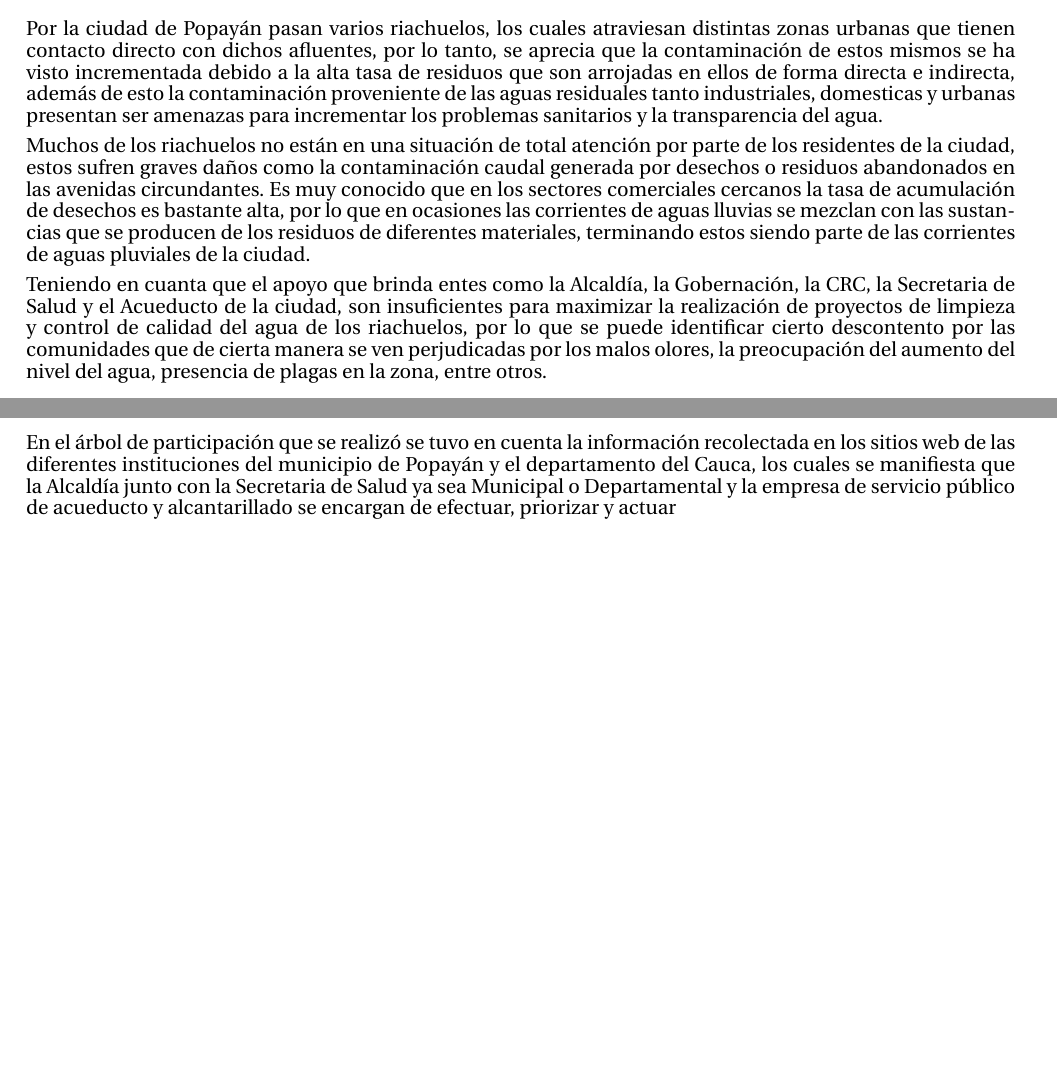
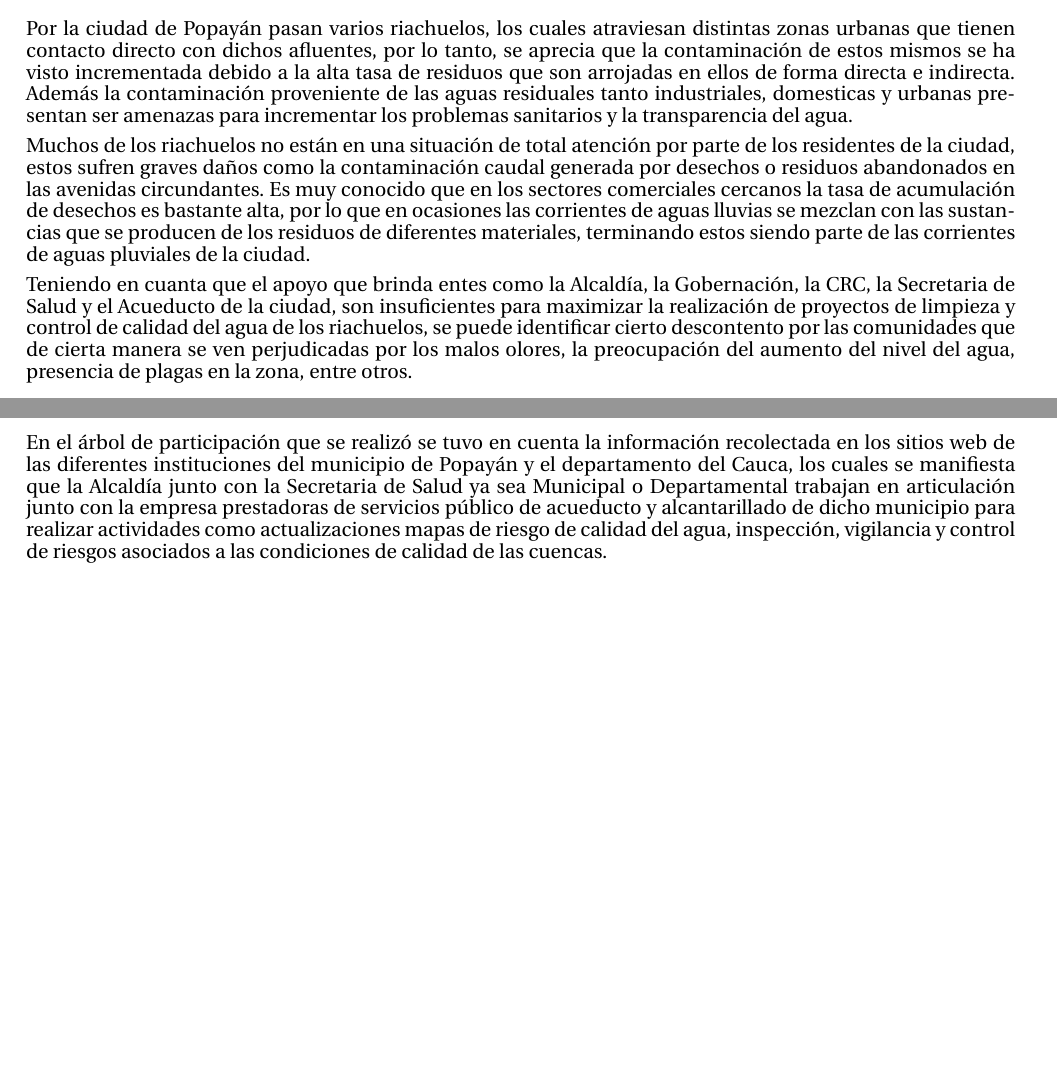
Before and after one commit to nicolaschicaiza/enfoque_marco_logico, a LaTeX document (Documentos LaTex/Enfoque de Marco Lógico/main.tex, which reads Documentos LaTex/Enfoque de Marco Lógico/codigofuente/analisisParticipacion.tex, Documentos LaTex/Enfoque de Marco Lógico/codigofuente/problemaIdentificado.tex): two parts of pages 1 and 2 of 5, joined at a grey line, cut so that both start at the same text. Compiled offline with pdfLaTeX.

Commit message:
Cambio de participantes directos en el arbol de participacion

```diff
--- a/Documentos LaTex/Enfoque de Marco Lógico/codigofuente/analisisParticipacion.tex
+++ b/Documentos LaTex/Enfoque de Marco Lógico/codigofuente/analisisParticipacion.tex
@@ -1,3 +1,3 @@
 \section{Análisis de Participación}
   \input{codigofuente/pgf/arbolParticipacion}
-  En el árbol de participación que se realizó se tuvo en cuenta la información recolectada en los sitios web de las diferentes instituciones del municipio de Popayán y el departamento del Cauca, los cuales se manifiesta que la Alcaldía junto con la Secretaria de Salud ya sea Municipal o Departamental y la empresa de servicio público de acueducto y alcantarillado se encargan de efectuar, priorizar y actuar
+  En el árbol de participación que se realizó se tuvo en cuenta la información recolectada en los sitios web de las diferentes instituciones del municipio de Popayán y el departamento del Cauca, los cuales se manifiesta que la Alcaldía junto con la Secretaria de Salud ya sea Municipal o Departamental trabajan en articulación junto con la empresa prestadoras de servicios público de acueducto y alcantarillado de dicho municipio para realizar actividades como actualizaciones mapas de riesgo de calidad del agua, inspección, vigilancia y control de riesgos asociados a las condiciones de calidad de las cuencas.
--- a/Documentos LaTex/Enfoque de Marco Lógico/codigofuente/problemaIdentificado.tex
+++ b/Documentos LaTex/Enfoque de Marco Lógico/codigofuente/problemaIdentificado.tex
@@ -1,6 +1,6 @@
 \section{Problema Identificado}
-  Por la ciudad de Popayán pasan varios riachuelos, los cuales atraviesan distintas zonas urbanas que tienen contacto directo con dichos afluentes, por lo tanto, se aprecia que la contaminación de estos mismos se ha visto incrementada debido a la alta tasa de residuos que son arrojadas en ellos de forma directa e indirecta, además de esto la contaminación proveniente de las aguas residuales tanto industriales, domesticas y urbanas presentan ser amenazas para incrementar los problemas sanitarios y la transparencia del agua.
+  Por la ciudad de Popayán pasan varios riachuelos, los cuales atraviesan distintas zonas urbanas que tienen contacto directo con dichos afluentes, por lo tanto, se aprecia que la contaminación de estos mismos se ha visto incrementada debido a la alta tasa de residuos que son arrojadas en ellos de forma directa e indirecta. Además la contaminación proveniente de las aguas residuales tanto industriales, domesticas y urbanas presentan ser amenazas para incrementar los problemas sanitarios y la transparencia del agua.
 
   Muchos de los riachuelos no están en una situación de total atención por parte de los residentes de la ciudad, estos sufren graves daños como la contaminación caudal generada por desechos o residuos abandonados en las avenidas circundantes. Es muy conocido que en los sectores comerciales cercanos la tasa de acumulación de desechos es bastante alta, por lo que en ocasiones las corrientes de aguas lluvias se mezclan con las sustancias que se producen de los residuos de diferentes materiales, terminando estos siendo parte de las corrientes de aguas pluviales de la ciudad.
 
-  Teniendo en cuanta que el apoyo que brinda entes como la Alcaldía, la Gobernación, la CRC, la Secretaria de Salud y el Acueducto de la ciudad, son insuficientes para maximizar la realización de proyectos de limpieza y control de calidad del agua de los riachuelos, por lo que se puede identificar cierto descontento por las comunidades que de cierta manera se ven perjudicadas por los malos olores, la preocupación del aumento del nivel del agua, presencia de plagas en la zona, entre otros.
+  Teniendo en cuanta que el apoyo que brinda entes como la Alcaldía, la Gobernación, la CRC, la Secretaria de Salud y el Acueducto de la ciudad, son insuficientes para maximizar la realización de proyectos de limpieza y control de calidad del agua de los riachuelos, se puede identificar cierto descontento por las comunidades que de cierta manera se ven perjudicadas por los malos olores, la preocupación del aumento del nivel del agua, presencia de plagas en la zona, entre otros.
```
Also changed, not shown: Documentos LaTex/Enfoque de Marco Lógico/main.pdf, 3 other files.
